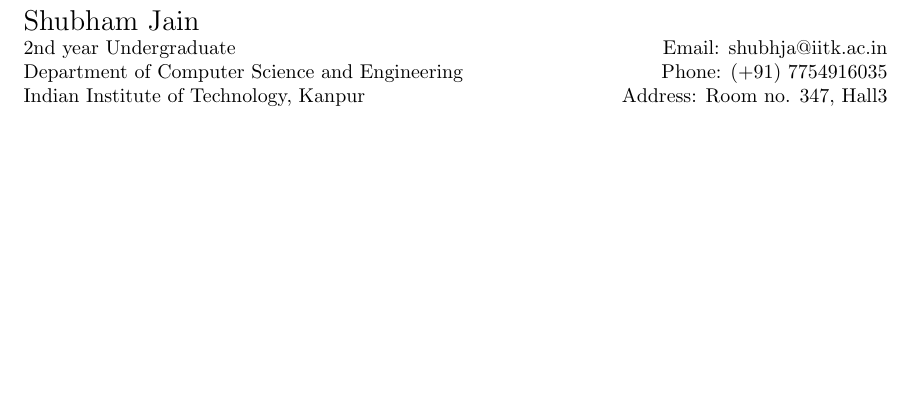
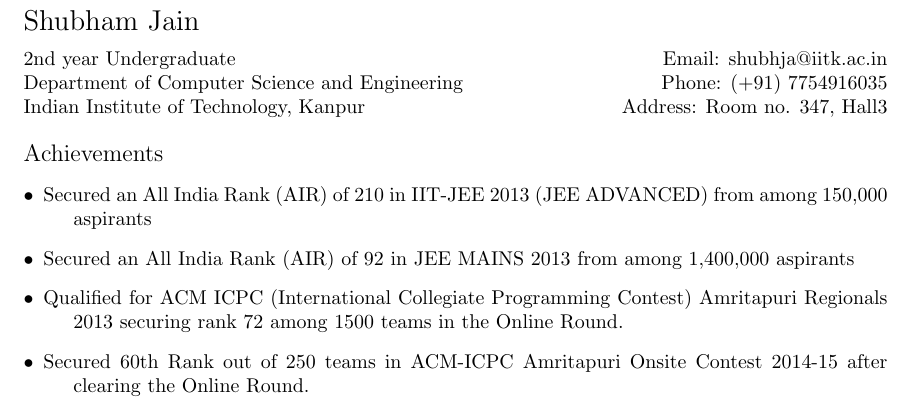
Before and after one commit to shubham1310/cs251assign, a LaTeX CV (assignment1/resume.tex): part of the page, cut so that both start at the same text, the shorter picture padded with empty space. Compiled offline with pdfLaTeX.

Commit message:
achievements section added in the resume file for the first part of the assignment 1

```diff
--- a/assignment1/resume.tex
+++ b/assignment1/resume.tex
@@ -9,11 +9,21 @@
 \topskip 0.0in
 \begin{document}
 {\Large Shubham Jain}
+\vspace{2mm}
 \\
 2nd year Undergraduate \hfill Email: shubhja@iitk.ac.in
 \\
 Department of Computer Science and Engineering \hfill Phone: (+91) 7754916035
 \\
 Indian Institute of Technology, Kanpur  \hfill      Address: Room no. 347, Hall3
-
+\\
+\\
+{\large Achievements}
+\vspace{-5mm}
+\begin{description}
+ \item[$\bullet $] Secured an All India Rank (AIR) of 210 in IIT-JEE 2013 (JEE ADVANCED) from among 150,000 aspirants
+ \item[$\bullet $] Secured an All India Rank (AIR) of 92 in JEE MAINS 2013 from among 1,400,000 aspirants
+ \item[$\bullet $] Qualified for ACM ICPC (International Collegiate Programming Contest) Amritapuri Regionals 2013 securing rank 72 among 1500 teams in the Online Round.
+ \item[$\bullet $] Secured 60th Rank out of 250 teams in ACM-ICPC Amritapuri Onsite Contest 2014-15 after clearing the Online Round.
+\end{description}
 \end{document}
```
